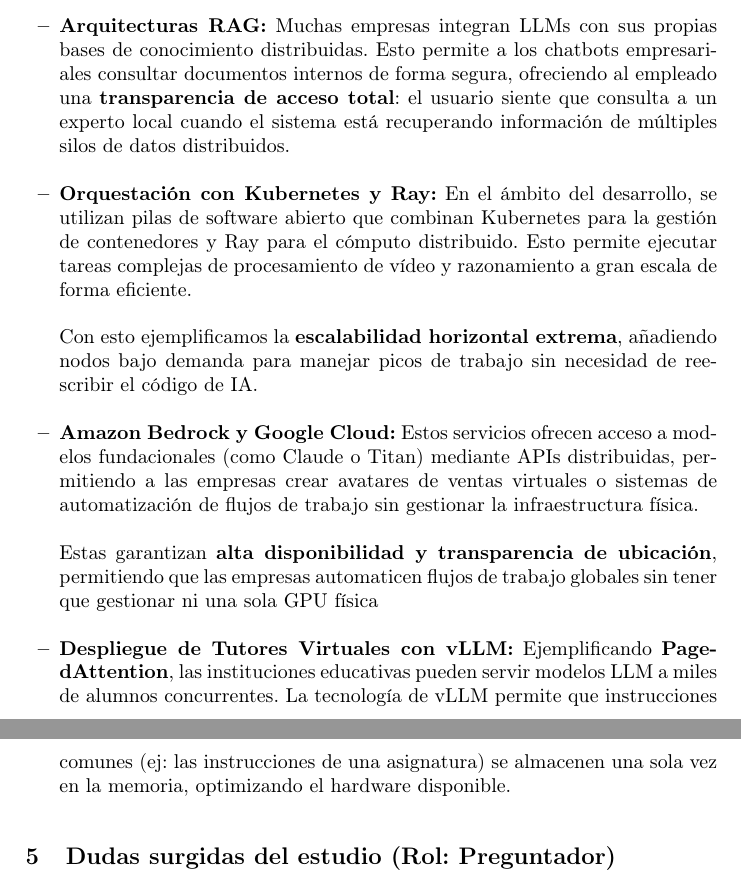
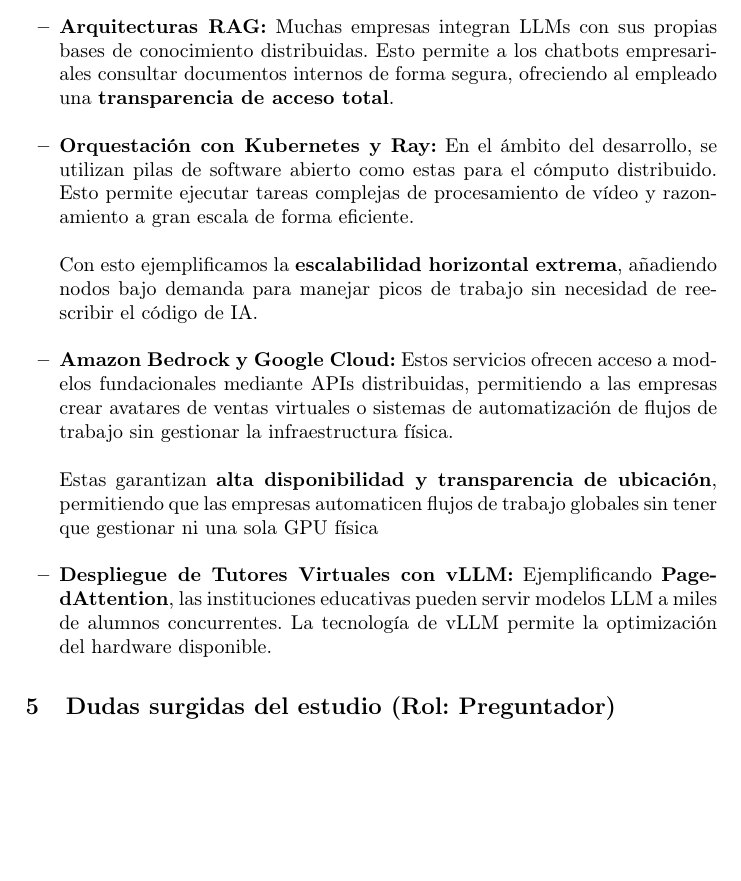
Before and after one commit to Leonin04/TrabajoTeoriaDSD, a LaTeX paper (MemoriaT1/samplepaper.tex): two parts of pages 5 and 6 of 9 before the commit and part of page 5 of 8 after it, the two joined at a grey line, cut so that both start at the same text, the shorter picture padded with empty space. Compiled offline with pdfLaTeX.

Commit message:
Recortes hechos

```diff
--- a/MemoriaT1/samplepaper.tex
+++ b/MemoriaT1/samplepaper.tex
@@ -112,13 +112,13 @@
 \begin{itemize}
     \item \textbf{T-Systems:} Cabe matizar la empresa objeto del estudio.  Esta plataforma europea permite a industrias reguladas desplegar LLMs de forma segura. Ejemplos incluyen asistentes de notas para el sector público que automatizan la creación de documentos administrativos y asistentes inteligentes en el sector salud para organizar información clínica en tiempo real. \newline \newline Esta empresa pone en manifiesto alguna de las ventajas que hemos mencionado anteriormente, por ejemplo el \textbf{Aprendizaje Federado}, permitiendo a distintas entidades colaborar sin compartir datos sensibles.
     \newline
-    \item \textbf{Arquitecturas RAG:} Muchas empresas integran LLMs con sus propias bases de conocimiento distribuidas. Esto permite a los chatbots empresariales consultar documentos internos de forma segura, ofreciendo al empleado una \textbf{transparencia de acceso total}: el usuario siente que consulta a un experto local cuando el sistema está recuperando información de múltiples silos de datos distribuidos.
+    \item \textbf{Arquitecturas RAG:} Muchas empresas integran LLMs con sus propias bases de conocimiento distribuidas. Esto permite a los chatbots empresariales consultar documentos internos de forma segura, ofreciendo al empleado una \textbf{transparencia de acceso total}.
     \newline
-    \item \textbf{Orquestación con Kubernetes y Ray:} En el ámbito del desarrollo, se utilizan pilas de software abierto que combinan Kubernetes para la gestión de contenedores y Ray para el cómputo distribuido. Esto permite ejecutar tareas complejas de procesamiento de vídeo y razonamiento a gran escala de forma eficiente. \newline \newline Con esto ejemplificamos la \textbf{escalabilidad horizontal extrema}, añadiendo nodos bajo demanda para manejar picos de trabajo sin necesidad de reescribir el código de IA.
+    \item \textbf{Orquestación con Kubernetes y Ray:} En el ámbito del desarrollo, se utilizan pilas de software abierto como estas para el cómputo distribuido. Esto permite ejecutar tareas complejas de procesamiento de vídeo y razonamiento a gran escala de forma eficiente. \newline \newline Con esto ejemplificamos la \textbf{escalabilidad horizontal extrema}, añadiendo nodos bajo demanda para manejar picos de trabajo sin necesidad de reescribir el código de IA.
     \newline
-    \item \textbf{Amazon Bedrock y Google Cloud:}  Estos servicios ofrecen acceso a modelos fundacionales (como Claude o Titan) mediante APIs distribuidas, permitiendo a las empresas crear avatares de ventas virtuales o sistemas de automatización de flujos de trabajo sin gestionar la infraestructura física. \newline \newline Estas garantizan \textbf{alta disponibilidad y transparencia de ubicación}, permitiendo que las empresas automaticen flujos de trabajo globales sin tener que gestionar ni una sola GPU física
+    \item \textbf{Amazon Bedrock y Google Cloud:}  Estos servicios ofrecen acceso a modelos fundacionales mediante APIs distribuidas, permitiendo a las empresas crear avatares de ventas virtuales o sistemas de automatización de flujos de trabajo sin gestionar la infraestructura física. \newline \newline Estas garantizan \textbf{alta disponibilidad y transparencia de ubicación}, permitiendo que las empresas automaticen flujos de trabajo globales sin tener que gestionar ni una sola GPU física
     \newline
-    \item \textbf{Despliegue de Tutores Virtuales con vLLM:} Ejemplificando \textbf{PagedAttention}, las instituciones educativas pueden servir modelos LLM a miles de alumnos concurrentes. La tecnología de vLLM permite que instrucciones comunes (ej: las instrucciones de una asignatura) se almacenen una sola vez en la memoria, optimizando el hardware disponible.
+    \item \textbf{Despliegue de Tutores Virtuales con vLLM:} Ejemplificando \textbf{PagedAttention}, las instituciones educativas pueden servir modelos LLM a miles de alumnos concurrentes. La tecnología de vLLM permite la optimización del hardware disponible.
 \end{itemize}
 
 \section{Dudas surgidas del estudio (Rol: Preguntador)}
```
Also changed, not shown: MemoriaT1/samplepaper.pdf, MemoriaT1/samplepaper.tex (4 more changed lines), 5 other files.
